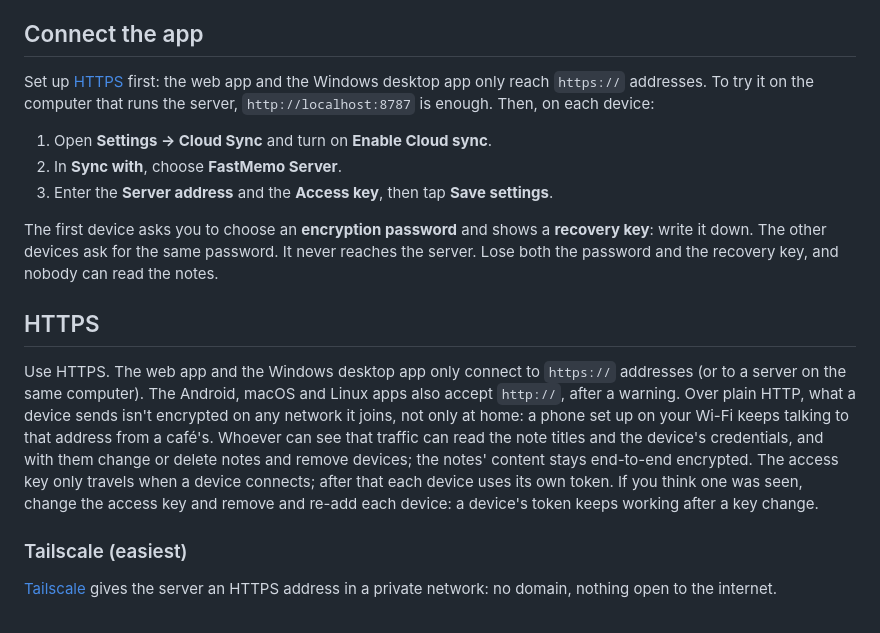
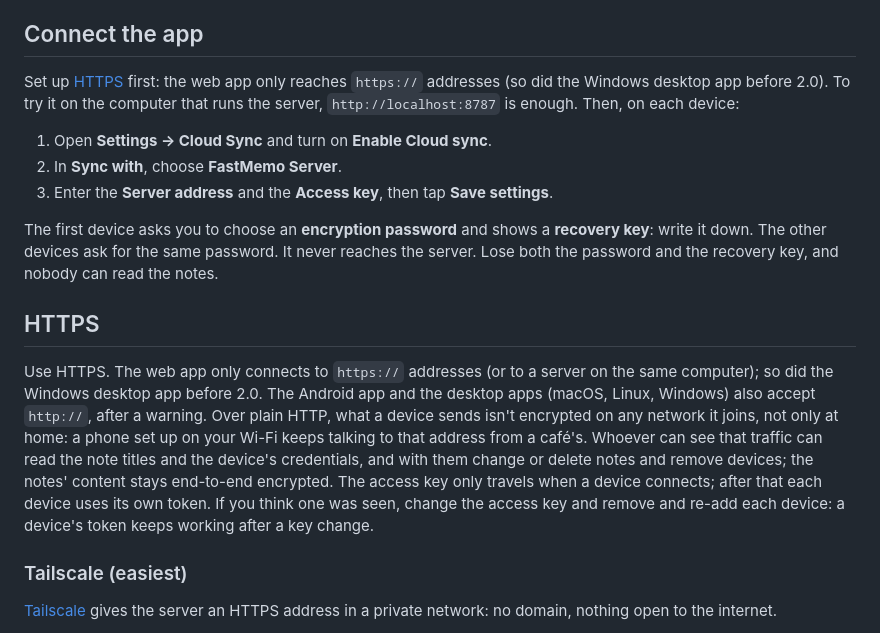
Before and after one commit to ontech7/fastmemo-server, a Markdown page: README.md, the part around the change. GitHub-like rendering.

Commit message:
docs: from desktop 2.0 the Windows app accepts http:// too; only the web app needs https://

```diff
--- a/README.md
+++ b/README.md
@@ -125,8 +125,8 @@ address and the key.
 
 ## Connect the app
 
-Set up [HTTPS](#https) first: the web app and the Windows desktop app only reach `https://` addresses. To try it on the computer
-that runs the server, `http://localhost:8787` is enough. Then, on each device:
+Set up [HTTPS](#https) first: the web app only reaches `https://` addresses (so did the Windows desktop app before 2.0). To try
+it on the computer that runs the server, `http://localhost:8787` is enough. Then, on each device:
 
 1. Open **Settings → Cloud Sync** and turn on **Enable Cloud sync**.
 2. In **Sync with**, choose **FastMemo Server**.
@@ -138,13 +138,13 @@ notes.
 
 ## HTTPS
 
-Use HTTPS. The web app and the Windows desktop app only connect to `https://` addresses (or to a server on the same computer).
-The Android, macOS and Linux apps also accept `http://`, after a warning. Over plain HTTP, what a device sends isn't encrypted
-on any network it joins, not only at home: a phone set up on your Wi-Fi keeps talking to that address from a café's. Whoever can
-see that traffic can read the note titles and the device's credentials, and with them change or delete notes and remove devices;
-the notes' content stays end-to-end encrypted. The access key only travels when a device connects; after that each device uses
-its own token. If you think one was seen, change the access key and remove and re-add each device: a device's token keeps
-working after a key change.
+Use HTTPS. The web app only connects to `https://` addresses (or to a server on the same computer); so did the Windows desktop
+app before 2.0. The Android app and the desktop apps (macOS, Linux, Windows) also accept `http://`, after a warning. Over plain
+HTTP, what a device sends isn't encrypted on any network it joins, not only at home: a phone set up on your Wi-Fi keeps talking
+to that address from a café's. Whoever can see that traffic can read the note titles and the device's credentials, and with them
+change or delete notes and remove devices; the notes' content stays end-to-end encrypted. The access key only travels when a
+device connects; after that each device uses its own token. If you think one was seen, change the access key and remove and
+re-add each device: a device's token keeps working after a key change.
 
 ### Tailscale (easiest)
 
```
Also changed, not shown: docs/AI_SETUP.md (+3 -3 lines), docs/DEPLOYMENT.md (+3 -3 lines).
